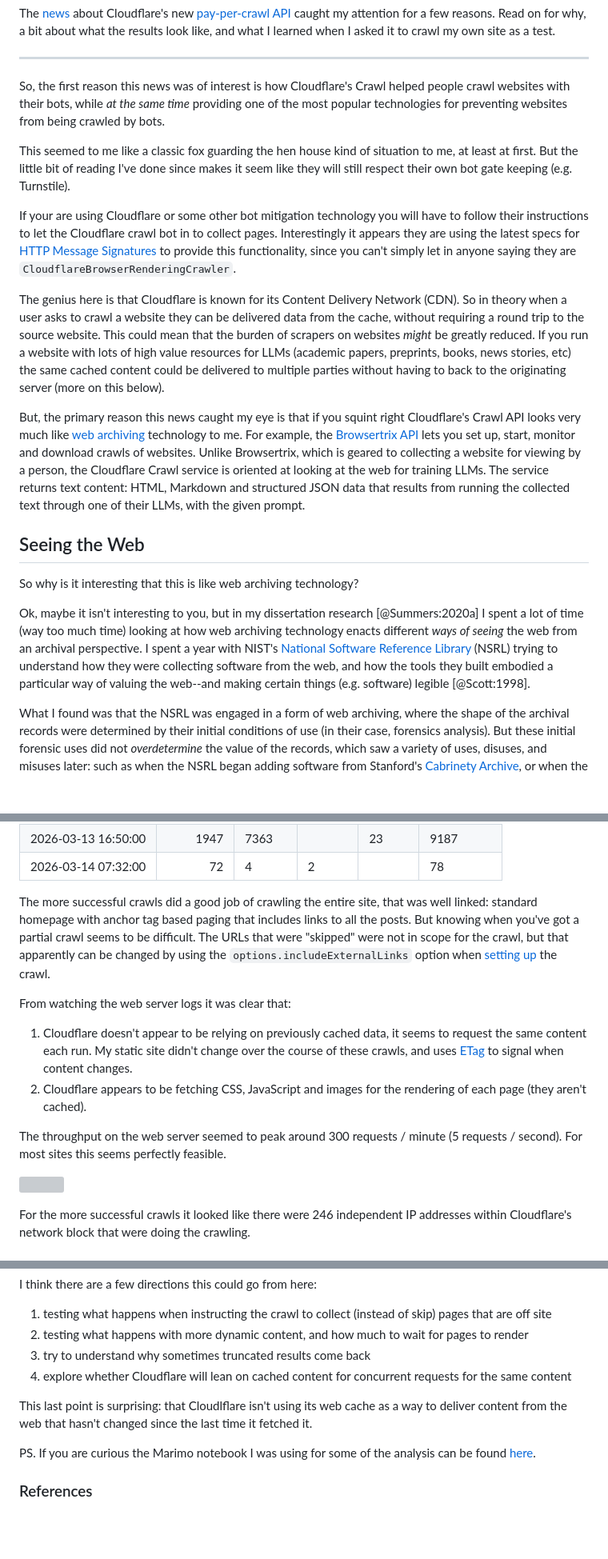
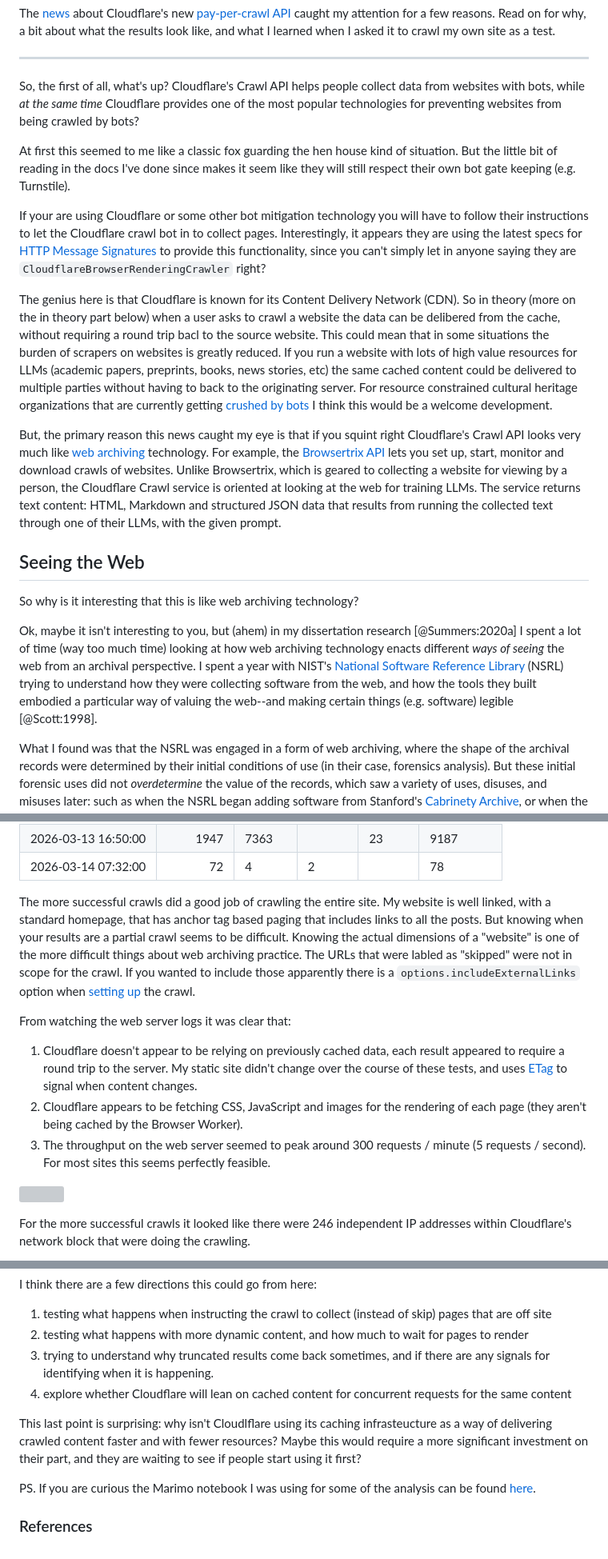
Before and after one commit to edsu/inkdroid.org, a Markdown page: _posts/2026-03-16-seeing-the-web.md, 3 parts joined by grey strips. Shown at 80% size. Rendered like a GitHub page; blank space fills up the shorter version; grey boxes are pictures that could not be loaded.

```diff
--- a/_posts/2026-03-16-seeing-the-web.md
+++ b/_posts/2026-03-16-seeing-the-web.md
@@ -15,21 +15,21 @@ The [news] about Cloudflare's new [pay-per-crawl API] caught my attention for a
 
 ---
 
-So, the first reason this news was of interest is how Cloudflare's Crawl helped people crawl websites with their bots, while *at the same time* providing one of the most popular technologies for preventing websites from being crawled by bots.
+So, the first of all, what's up? Cloudflare's Crawl API helps people collect data from websites with bots, while *at the same time* Cloudflare provides one of the most popular technologies for preventing websites from being crawled by bots?
 
-This seemed to me like a classic fox guarding the hen house kind of situation to me, at least at first. But the little bit of reading I've done since makes it seem like they will still respect their own bot gate keeping (e.g. Turnstile).
+At first this seemed to me like a classic fox guarding the hen house kind of situation. But the little bit of reading in the docs I've done since makes it seem like they will still respect their own bot gate keeping (e.g. Turnstile).
 
-If your are using Cloudflare or some other bot mitigation technology you will have to follow their instructions to let the Cloudflare crawl bot in to collect pages. Interestingly it appears they are using the latest specs for [HTTP Message Signatures] to provide this functionality, since you can't simply let in anyone saying they are `CloudflareBrowserRenderingCrawler`.
+If your are using Cloudflare or some other bot mitigation technology you will have to follow their instructions to let the Cloudflare crawl bot in to collect pages. Interestingly, it appears they are using the latest specs for [HTTP Message Signatures] to provide this functionality, since you can't simply let in anyone saying they are `CloudflareBrowserRenderingCrawler` right?
 
-The genius here is that Cloudflare is known for its Content Delivery Network (CDN). So in theory when a user asks to crawl a website they can be delivered data from the cache, without requiring a round trip to the source website. This could mean that the burden of scrapers on websites *might* be greatly reduced. If you run a website with lots of high value resources for LLMs (academic papers, preprints, books, news stories, etc) the same cached content could be delivered to multiple parties without having to back to the originating server (more on this below).
+The genius here is that Cloudflare is known for its Content Delivery Network (CDN). So in theory (more on the in theory part below) when a user asks to crawl a website the data can be delibered from the cache, without requiring a round trip bacl to the source website. This could mean that in some situations the burden of scrapers on websites is greatly reduced. If you run a website with lots of high value resources for LLMs (academic papers, preprints, books, news stories, etc) the same cached content could be delivered to multiple parties without having to back to the originating server. For resource constrained cultural heritage organizations that are currently getting [crushed by bots](https://www.404media.co/ai-scraping-bots-are-breaking-open-libraries-archives-and-museums/) I think this would be a welcome development.
 
-But, the primary reason this news caught my eye is that if you squint right Cloudflare's Crawl API looks very much like [web archiving] technology to me. For example, the [Browsertrix API] lets you set up, start, monitor and download crawls of websites. Unlike Browsertrix, which is geared to collecting a website for viewing by a person, the Cloudflare Crawl service is oriented at looking at the web for training LLMs. The service returns text content: HTML, Markdown and structured JSON data that results from running the collected text through one of their LLMs, with the given prompt.
+But, the primary reason this news caught my eye is that if you squint right Cloudflare's Crawl API looks very much like [web archiving] technology. For example, the [Browsertrix API] lets you set up, start, monitor and download crawls of websites. Unlike Browsertrix, which is geared to collecting a website for viewing by a person, the Cloudflare Crawl service is oriented at looking at the web for training LLMs. The service returns text content: HTML, Markdown and structured JSON data that results from running the collected text through one of their LLMs, with the given prompt.
 
 ## Seeing the Web
 
 So why is it interesting that this is like web archiving technology?
 
-Ok, maybe it isn't interesting to you, but in my dissertation research [@Summers:2020a] I spent a lot of time (way too much time) looking at how web archiving technology enacts different *ways of seeing* the web from an archival perspective. I spent a year with NIST's [National Software Reference Library] (NSRL) trying to understand how they were collecting software from the web, and how the tools they built embodied a particular way of valuing the web--and making certain things (e.g. software) legible [@Scott:1998].
+Ok, maybe it isn't interesting to you, but (ahem) in my dissertation research [@Summers:2020a] I spent a lot of time (way too much time) looking at how web archiving technology enacts different *ways of seeing* the web from an archival perspective. I spent a year with NIST's [National Software Reference Library] (NSRL) trying to understand how they were collecting software from the web, and how the tools they built embodied a particular way of valuing the web--and making certain things (e.g. software) legible [@Scott:1998].
 
 What I found was that the NSRL was engaged in a form of web archiving, where the shape of the archival records were determined by their initial conditions of use (in their case, forensics analysis). But these initial forensic uses did not *overdetermine* the value of the records, which saw a variety of uses, disuses, and misuses later: such as when the NSRL began adding software from Stanford's [Cabrinety Archive], or when the teams personal expertise and interest in video games led them to focus on archiving content from the Steam platform.
 
@@ -128,14 +128,13 @@ Maybe it's early days for the service, but one thing I noticed is that each time
 | 2026-03-13 16:50:00 | 1947 | 7363 |  | 23 | 9187 |
 | 2026-03-14 07:32:00 | 72 | 4 | 2 |  | 78 |
 
-The more successful crawls did a good job of crawling the entire site, that was well linked: standard homepage with anchor tag based paging that includes links to all the posts. But knowing when you've got a partial crawl seems to be difficult. The URLs that were "skipped" were not in scope for the crawl, but that apparently can be changed by using the `options.includeExternalLinks` option when [setting up] the crawl.
+The more successful crawls did a good job of crawling the entire site. My website is well linked, with a standard homepage, that has anchor tag based paging that includes links to all the posts. But knowing when your results are a partial crawl seems to be difficult. Knowing the actual dimensions of a "website" is one of the more difficult things about web archiving practice. The URLs that were labled as "skipped" were not in scope for the crawl. If you wanted to include those apparently there is a `options.includeExternalLinks` option when [setting up] the crawl.
 
 From watching the web server logs it was clear that:
 
-1. Cloudflare doesn't appear to be relying on previously cached data, it seems to request the same content each run. My static site didn't change over the course of these crawls, and uses [ETag](https://developer.mozilla.org/en-US/docs/Web/HTTP/Reference/Headers/ETag) to signal when content changes.
-2. Cloudflare appears to be fetching CSS, JavaScript and images for the rendering of each page (they aren't cached).
-
-The throughput on the web server seemed to peak around 300 requests / minute (5 requests / second). For most sites this seems perfectly feasible.
+1. Cloudflare doesn't appear to be relying on previously cached data, each result appeared to require a round trip to the server. My static site didn't change over the course of these tests, and uses [ETag](https://developer.mozilla.org/en-US/docs/Web/HTTP/Reference/Headers/ETag) to signal when content changes.
+2. Cloudflare appears to be fetching CSS, JavaScript and images for the rendering of each page (they aren't being cached by the Browser Worker).
+3. The throughput on the web server seemed to peak around 300 requests / minute (5 requests / second). For most sites this seems perfectly feasible.
 
 <a href="/images/cloudflare-requests.png"><img src="/images/cloudflare-requests.png" class="img-fluid"></a>
 
@@ -396,10 +395,10 @@ I think there are a few directions this could go from here:
 
 1. testing what happens when instructing the crawl to collect (instead of skip) pages that are off site
 2. testing what happens with more dynamic content, and how much to wait for pages to render
-3. try to understand why sometimes truncated results come back
+3. trying to understand why truncated results come back sometimes, and if there are any signals for identifying when it is happening.
 4. explore whether Cloudflare will lean on cached content for concurrent requests for the same content
 
-This last point is surprising: that Cloudlflare isn't using its web cache as a way to deliver content from the web that hasn't changed since the last time it fetched it.
+This last point is surprising: why isn't Cloudlflare using its caching infrasteucture as a way of delivering crawled content faster and with fewer resources? Maybe this would require a more significant investment on their part, and they are waiting to see if people start using it first?
 
 PS. If you are curious the Marimo notebook I was using for some of the analysis can be found [here](https://github.com/edsu/cloudflare-crawl/blob/main/analysis/analysis.py).
 
```
Also changed, not shown: other parts of _posts/2026-03-16-seeing-the-web.md (+5 -5 lines).
